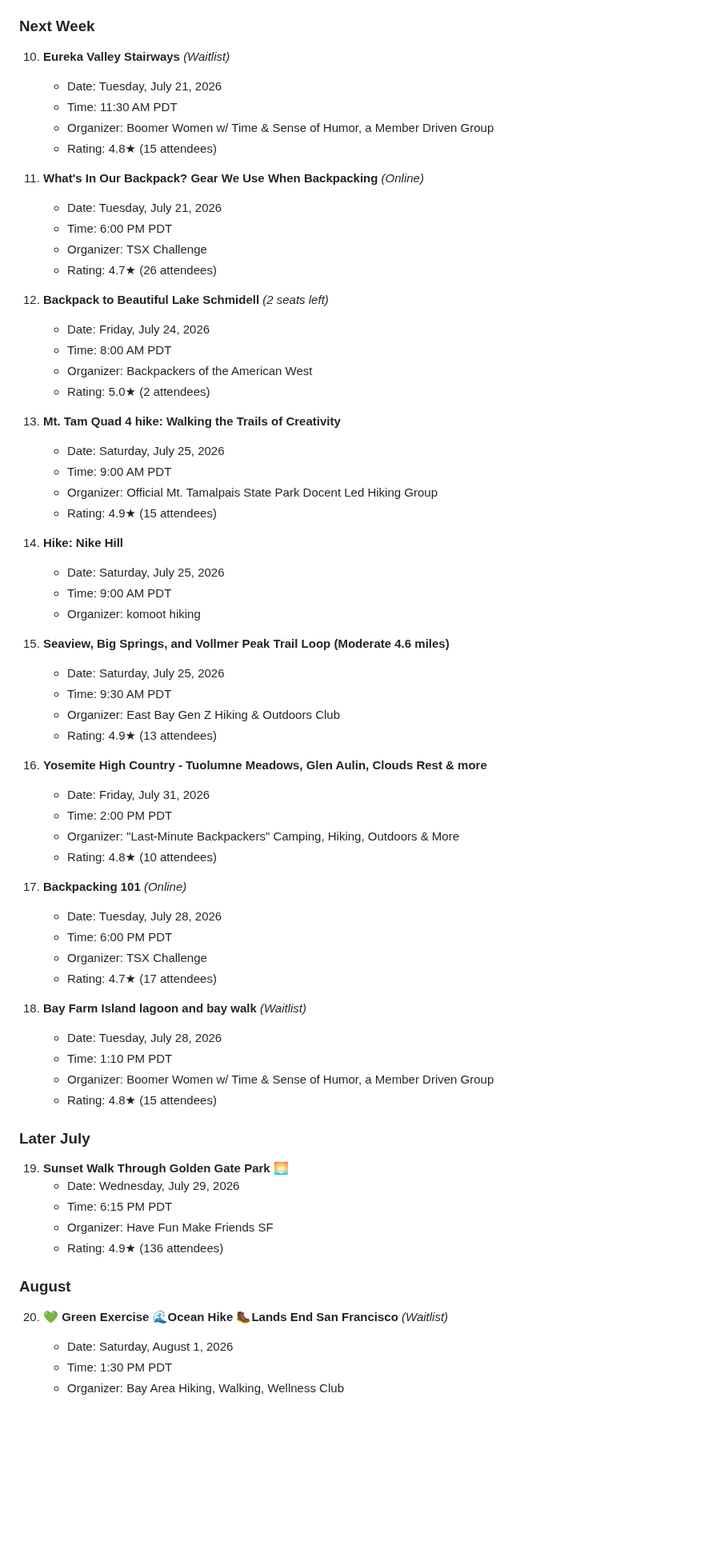
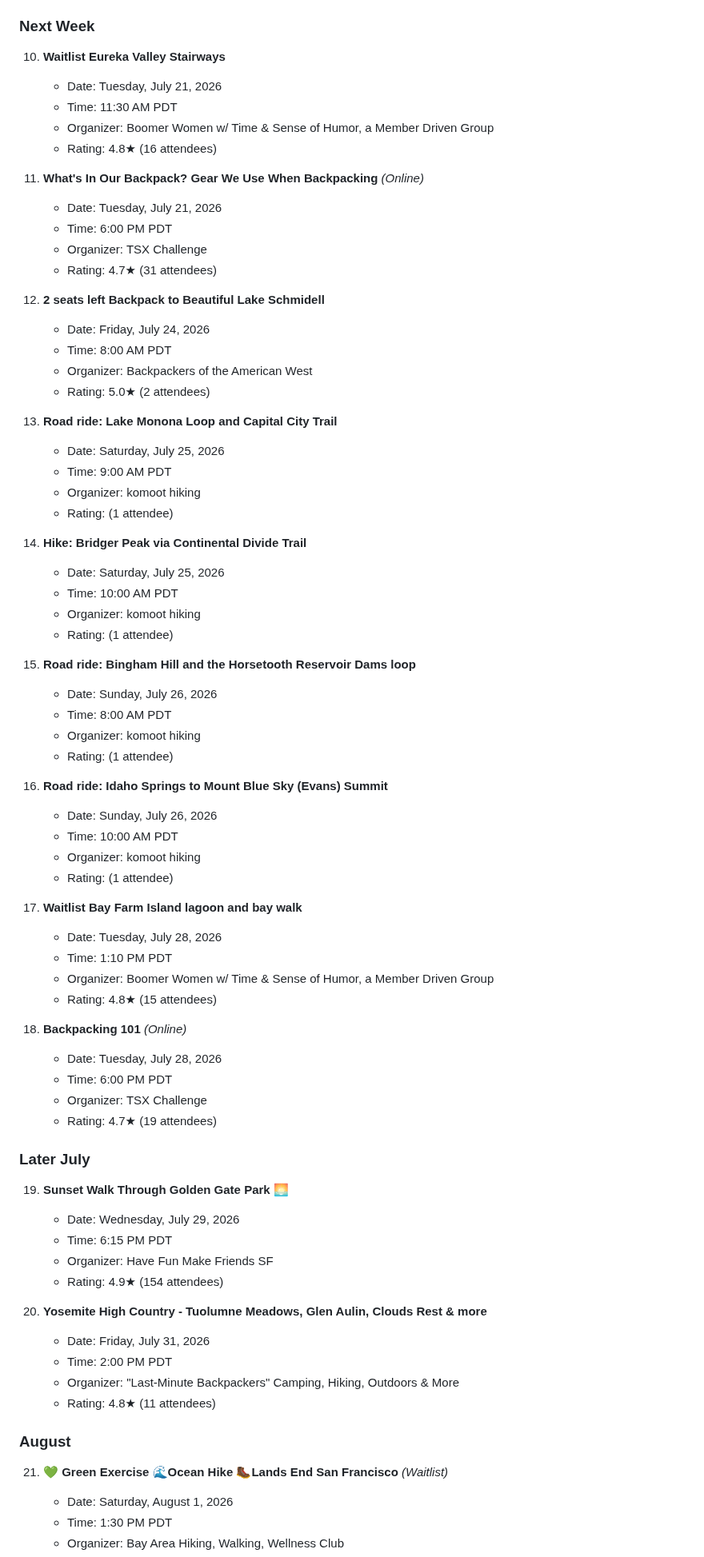
Before and after one commit to upsideprompts/upsideprompts.github.io, a Markdown page: bayhikes.md, the part around one of its changes. Shown at 80% size. Drawn GitHub-style; blank space fills up the shorter version.

```diff
--- a/bayhikes.md
+++ b/bayhikes.md
@@ -71,58 +64,59 @@
 
 ### Next Week
 
-10. **Eureka Valley Stairways** *(Waitlist)*
+10. **Waitlist Eureka Valley Stairways**
     - Date: Tuesday, July 21, 2026
     - Time: 11:30 AM PDT
     - Organizer: Boomer Women w/ Time & Sense of Humor, a Member Driven Group
-    - Rating: 4.8★ (15 attendees)
+    - Rating: 4.8★ (16 attendees)
 
 11. **What's In Our Backpack? Gear We Use When Backpacking** *(Online)*
     - Date: Tuesday, July 21, 2026
     - Time: 6:00 PM PDT
     - Organizer: TSX Challenge
-    - Rating: 4.7★ (26 attendees)
+    - Rating: 4.7★ (31 attendees)
 
-12. **Backpack to Beautiful Lake Schmidell** *(2 seats left)*
+12. **2 seats left Backpack to Beautiful Lake Schmidell**
     - Date: Friday, July 24, 2026
     - Time: 8:00 AM PDT
     - Organizer: Backpackers of the American West
     - Rating: 5.0★ (2 attendees)
 
-13. **Mt. Tam Quad 4 hike: Walking the Trails of Creativity**
-    - Date: Saturday, July 25, 2026
-    - Time: 9:00 AM PDT
-    - Organizer: Official Mt. Tamalpais State Park Docent Led Hiking Group
-    - Rating: 4.9★ (15 attendees)
-
-14. **Hike: Nike Hill**
+13. **Road ride: Lake Monona Loop and Capital City Trail**
     - Date: Saturday, July 25, 2026
     - Time: 9:00 AM PDT
     - Organizer: komoot hiking
+    - Rating: (1 attendee)
 
-15. **Seaview, Big Springs, and Vollmer Peak Trail Loop (Moderate 4.6 miles)**
+14. **Hike: Bridger Peak via Continental Divide Trail**
     - Date: Saturday, July 25, 2026
-    - Time: 9:30 AM PDT
-    - Organizer: East Bay Gen Z Hiking & Outdoors Club
-    - Rating: 4.9★ (13 attendees)
+    - Time: 10:00 AM PDT
+    - Organizer: komoot hiking
+    - Rating: (1 attendee)
 
-16. **Yosemite High Country - Tuolumne Meadows, Glen Aulin, Clouds Rest & more**
-    - Date: Friday, July 31, 2026
-    - Time: 2:00 PM PDT
-    - Organizer: "Last-Minute Backpackers" Camping, Hiking, Outdoors & More
-    - Rating: 4.8★ (10 attendees)
+15. **Road ride: Bingham Hill and the Horsetooth Reservoir Dams loop**
+    - Date: Sunday, July 26, 2026
+    - Time: 8:00 AM PDT
+    - Organizer: komoot hiking
+    - Rating: (1 attendee)
 
-17. **Backpacking 101** *(Online)*
-    - Date: Tuesday, July 28, 2026
-    - Time: 6:00 PM PDT
-    - Organizer: TSX Challenge
-    - Rating: 4.7★ (17 attendees)
+16. **Road ride: Idaho Springs to Mount Blue Sky (Evans) Summit**
+    - Date: Sunday, July 26, 2026
+    - Time: 10:00 AM PDT
+    - Organizer: komoot hiking
+    - Rating: (1 attendee)
 
-18. **Bay Farm Island lagoon and bay walk** *(Waitlist)*
+17. **Waitlist Bay Farm Island lagoon and bay walk**
     - Date: Tuesday, July 28, 2026
     - Time: 1:10 PM PDT
     - Organizer: Boomer Women w/ Time & Sense of Humor, a Member Driven Group
     - Rating: 4.8★ (15 attendees)
+
+18. **Backpacking 101** *(Online)*
+    - Date: Tuesday, July 28, 2026
+    - Time: 6:00 PM PDT
+    - Organizer: TSX Challenge
+    - Rating: 4.7★ (19 attendees)
 
 ### Later July
 
@@ -130,11 +124,17 @@
     - Date: Wednesday, July 29, 2026
     - Time: 6:15 PM PDT
     - Organizer: Have Fun Make Friends SF
-    - Rating: 4.9★ (136 attendees)
+    - Rating: 4.9★ (154 attendees)
+
+20. **Yosemite High Country - Tuolumne Meadows, Glen Aulin, Clouds Rest & more**
+    - Date: Friday, July 31, 2026
+    - Time: 2:00 PM PDT
+    - Organizer: "Last-Minute Backpackers" Camping, Hiking, Outdoors & More
+    - Rating: 4.8★ (11 attendees)
 
 ### August
 
-20. **💚 Green Exercise 🌊Ocean Hike 🥾Lands End San Francisco** *(Waitlist)*
+21. **💚 Green Exercise 🌊Ocean Hike 🥾Lands End San Francisco** *(Waitlist)*
     - Date: Saturday, August 1, 2026
     - Time: 1:30 PM PDT
     - Organizer: Bay Area Hiking, Walking, Wellness Club
```
Also changed, not shown: other parts of bayhikes.md (+57 -54 lines).
